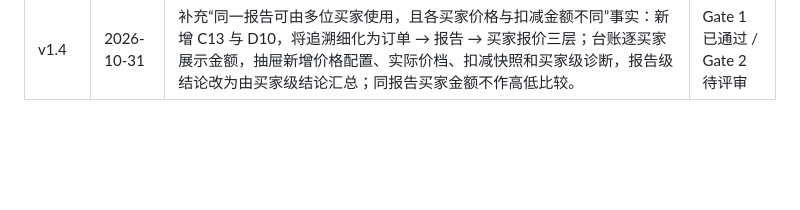
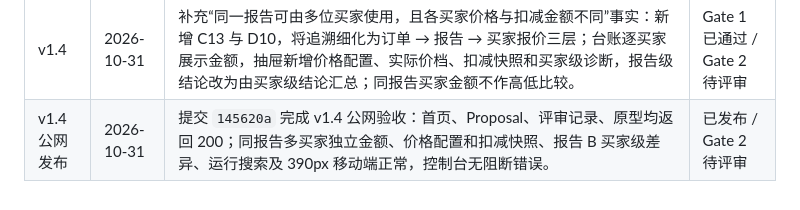
Before and after one commit to HBicon/ai-report-order-trace-preview, a Markdown page: proposal.md, the part around the change. Drawn GitHub-style; blank space fills up the shorter version.

```diff
--- a/proposal.md
+++ b/proposal.md
@@ -1195,3 +1195,4 @@ dimension_keys[]
 | v1.3 | 2026-10-31 | 将交互收敛为“报告追溯台账 → 单报告详情抽屉 → 完整链路页”三层；台账按报告实例一行展示，新增模型 code/售后筛选、报告级与买家级分状态、同策略买家组已报价/未报价矩阵和报告级导出；同步更新方案、原型、评审材料；Gate 2 继续待评审。 | Gate 1 已通过 / Gate 2 待评审 |
 | v1.3 公网发布 | 2026-10-31 | 首发提交 `6faf264` 推送后完成公网验收：首页、Proposal、评审记录、原型均返回 200；报告台账、A/B 抽屉、买家矩阵、运行搜索和 390px 移动端正常，控制台无阻断错误。 | 已发布 / Gate 2 待评审 |
 | v1.4 | 2026-10-31 | 补充“同一报告可由多位买家使用，且各买家价格与扣减金额不同”事实：新增 C13 与 D10，将追溯细化为订单 → 报告 → 买家报价三层；台账逐买家展示金额，抽屉新增价格配置、实际价档、扣减快照和买家级诊断，报告级结论改为由买家级结论汇总；同报告买家金额不作高低比较。 | Gate 1 已通过 / Gate 2 待评审 |
+| v1.4 公网发布 | 2026-10-31 | 提交 `145620a` 完成 v1.4 公网验收：首页、Proposal、评审记录、原型均返回 200；同报告多买家独立金额、价格配置和扣减快照、报告 B 买家级差异、运行搜索及 390px 移动端正常，控制台无阻断错误。 | 已发布 / Gate 2 待评审 |
```
Also changed, not shown: review-record.md (+2 -0 lines).
